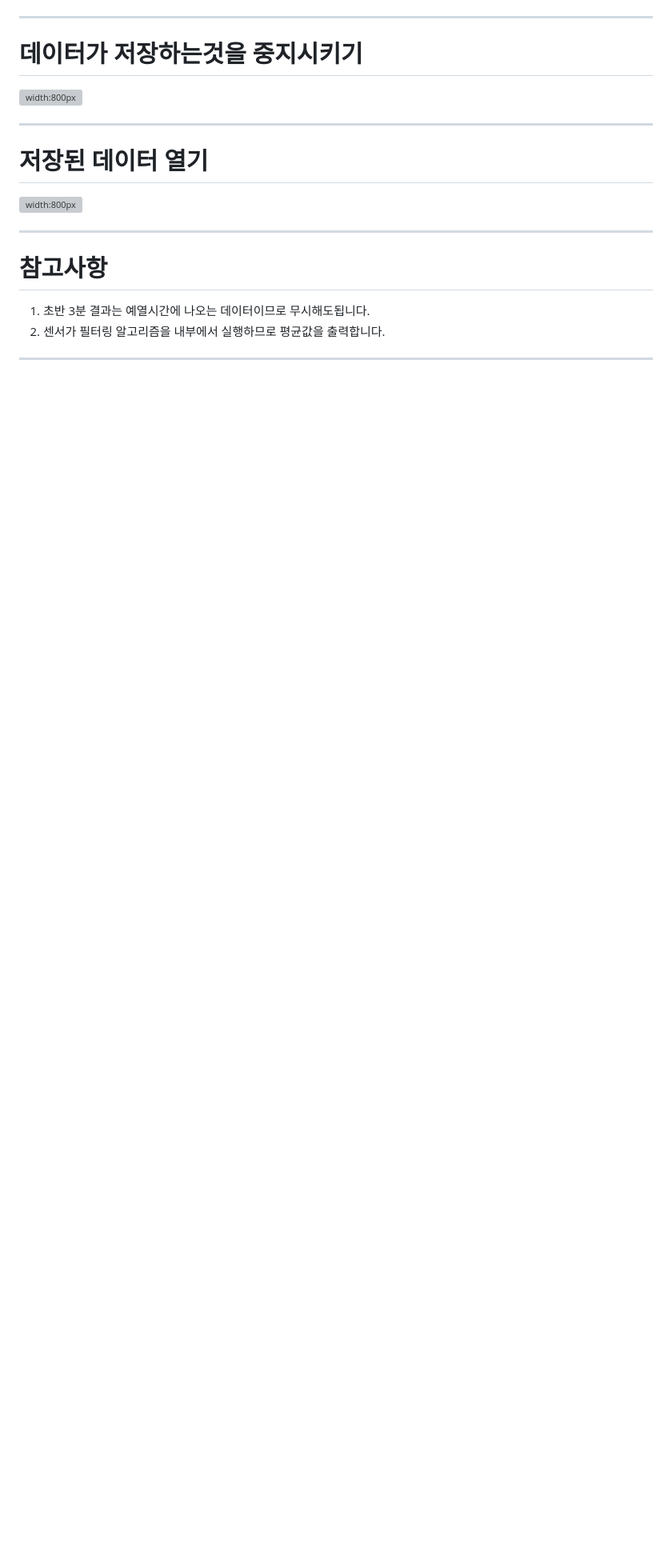
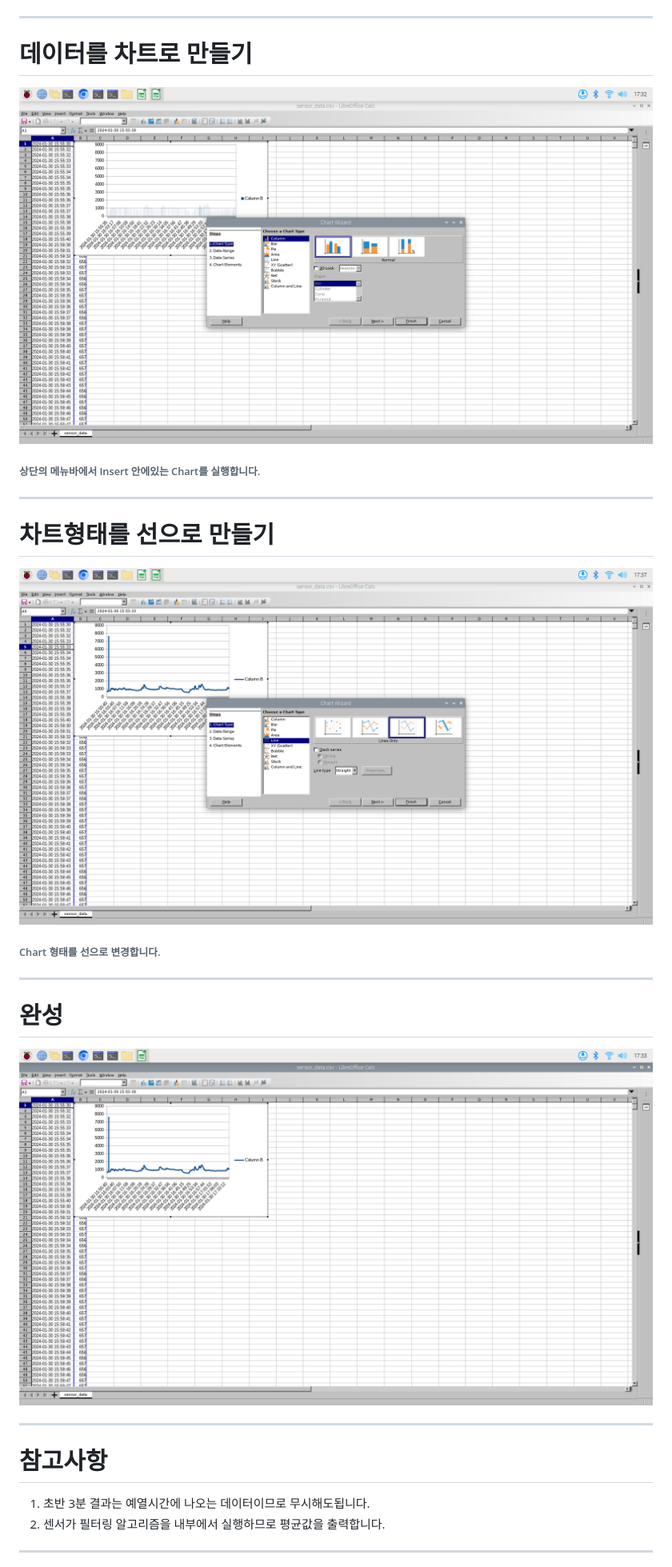
Before and after one commit to AntonSangho/yangsong-Arduino-Rasberrypi-Data, a Markdown page: Docs/Manual.md, the part around one of its changes. Shown at 80% size. Drawn GitHub-style; blank space fills up the shorter version; grey boxes are pictures that could not be loaded.

Commit message:
mamual done

```diff
--- a/Docs/Manual.md
+++ b/Docs/Manual.md
@@ -152,16 +164,16 @@ void loop()
 
 ----
-# 데이터가 저장하는것을 중지시키기
-
-![width:800px ](./img/Stop_print.png)
+# 데이터를 차트로 만들기
+![width:800px ](./img/ChatWizard.png)
+###### 상단의 메뉴바에서 Insert 안에있는 Chart를 실행합니다.
 
 ----
-# 저장된 데이터 열기
-
-![width:800px ](./img/Desktop_sensordata.png)
-
-
-
+# 차트형태를 선으로 만들기
+![width:800px ](./img/ChartType_Line.png)
+###### Chart 형태를 선으로 변경합니다.
+----
+# 완성
+![width:800px ](./img/Chart_Done.png)
 
 ---
 
```
Also changed, not shown: other parts of Docs/Manual.md (+24 -12 lines).
